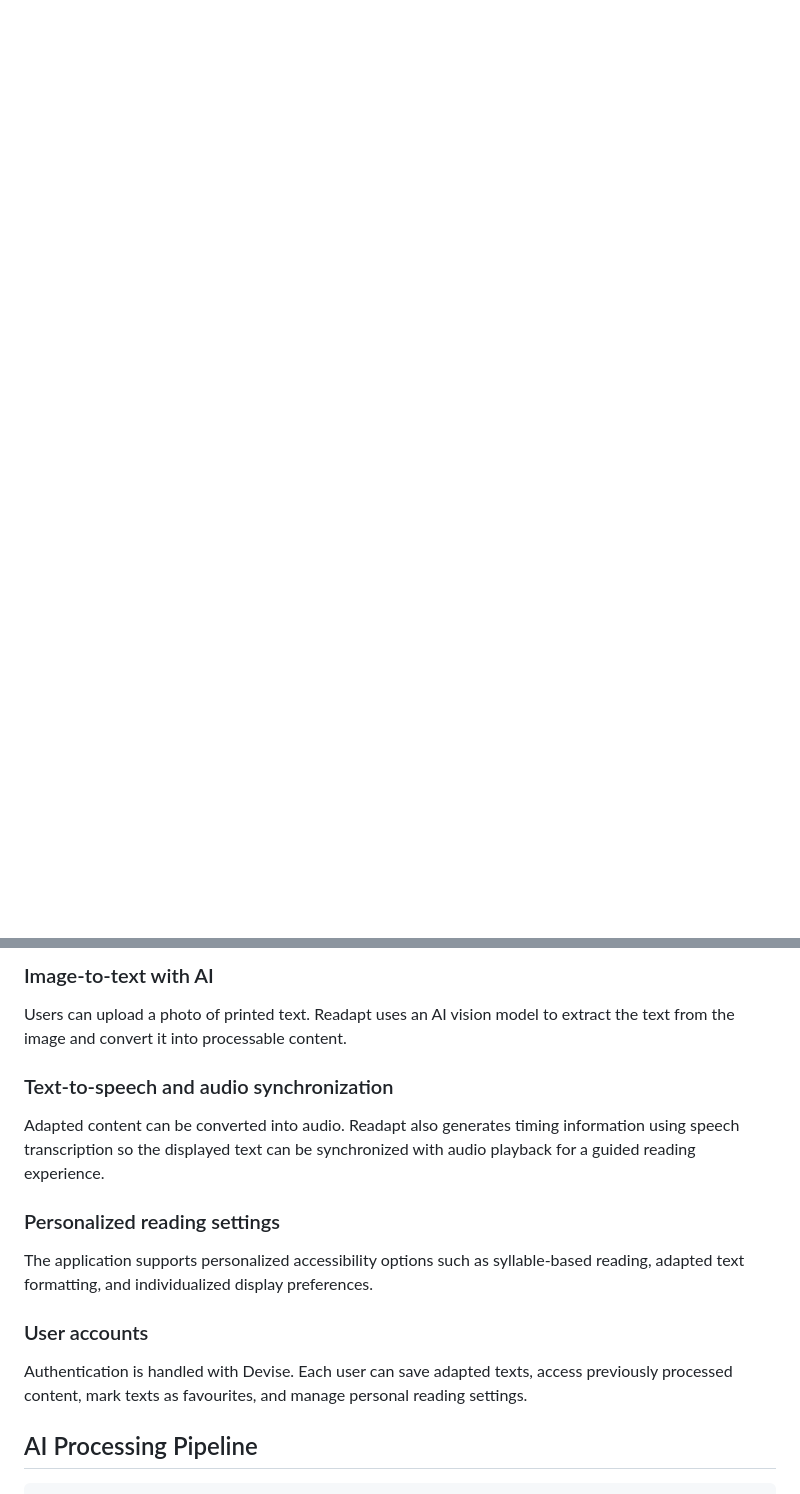
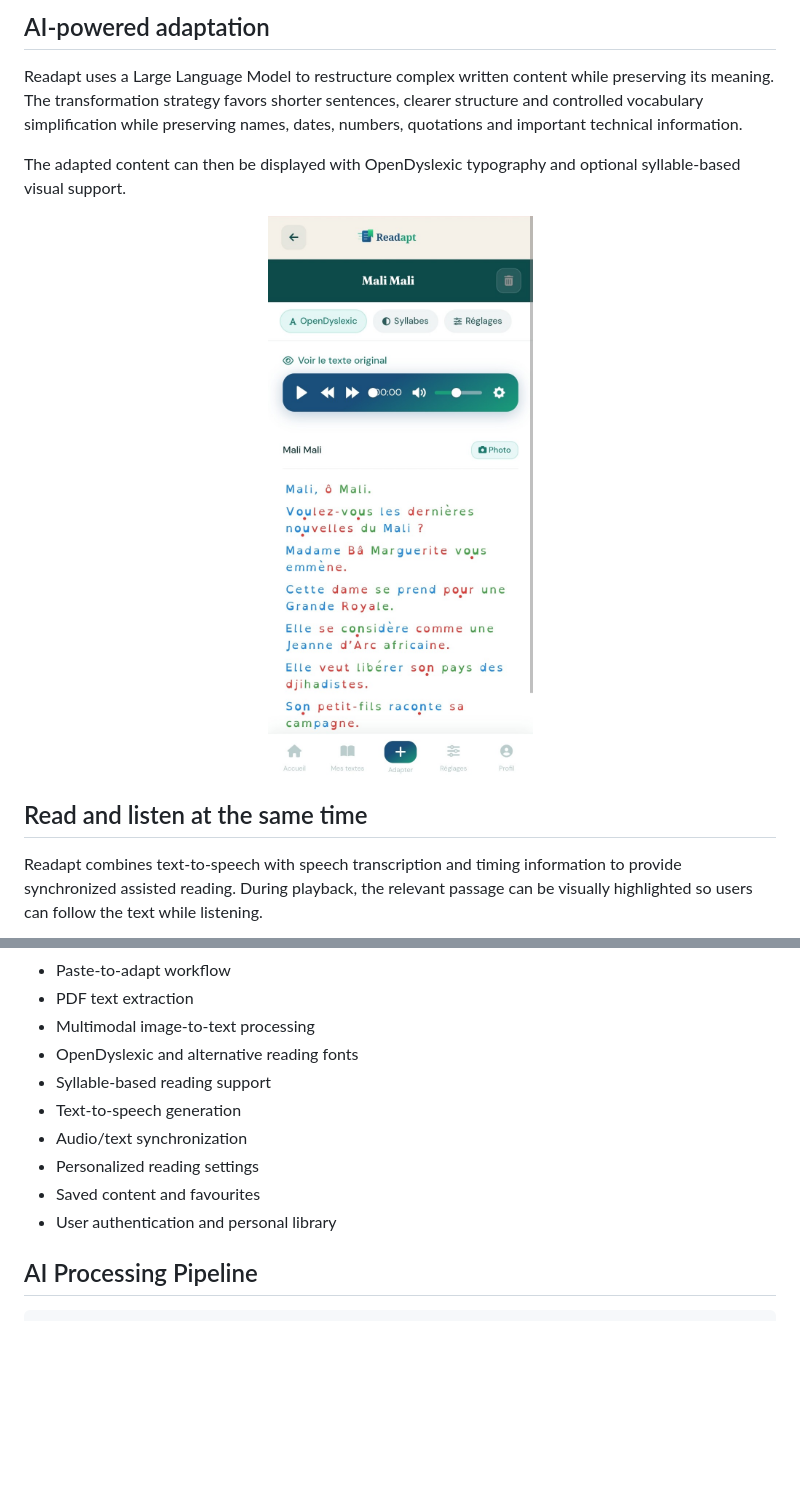
Before and after one commit to TonyLawrence85/readapt, a Markdown page: README.md, 2 parts joined by grey strips. GitHub-like rendering; blank space fills up the shorter version.

```diff
--- a/README.md
+++ b/README.md
@@ -7,0 +28,14 @@ Users can import text, upload PDF documents, or extract text from an image. Read
+## AI-powered adaptation
+
+Readapt uses a Large Language Model to restructure complex written content while preserving its meaning. The transformation strategy favors shorter sentences, clearer structure and controlled vocabulary simplification while preserving names, dates, numbers, quotations and important technical information.
+
+The adapted content can then be displayed with OpenDyslexic typography and optional syllable-based visual support.
+
+<p align="center">
+  <img src="docs/screenshots/adapted-reading.jpg" alt="AI-adapted reading experience in Readapt" width="340">
+</p>
+
+## Read and listen at the same time
+
+Readapt combines text-to-speech with speech transcription and timing information to provide synchronized assisted reading. During playback, the relevant passage can be visually highlighted so users can follow the text while listening.
+
@@ -54,18 +66,13 @@ PDF files can be uploaded directly to the platform. The application extracts the
-### Image-to-text with AI
-
-Users can upload a photo of printed text. Readapt uses an AI vision model to extract the text from the image and convert it into processable content.
-
-### Text-to-speech and audio synchronization
-
-Adapted content can be converted into audio. Readapt also generates timing information using speech transcription so the displayed text can be synchronized with audio playback for a guided reading experience.
-
-### Personalized reading settings
-
-The application supports personalized accessibility options such as syllable-based reading, adapted text formatting, and individualized display preferences.
-
-### User accounts
-
-Authentication is handled with Devise. Each user can save adapted texts, access previously processed content, mark texts as favourites, and manage personal reading settings.
+- Paste-to-adapt workflow
+- PDF text extraction
+- Multimodal image-to-text processing
+- OpenDyslexic and alternative reading fonts
+- Syllable-based reading support
+- Text-to-speech generation
+- Audio/text synchronization
+- Personalized reading settings
+- Saved content and favourites
+- User authentication and personal library
 
 ## AI Processing Pipeline
 
```
Also changed, not shown: other parts of README.md (+44 -44 lines).
